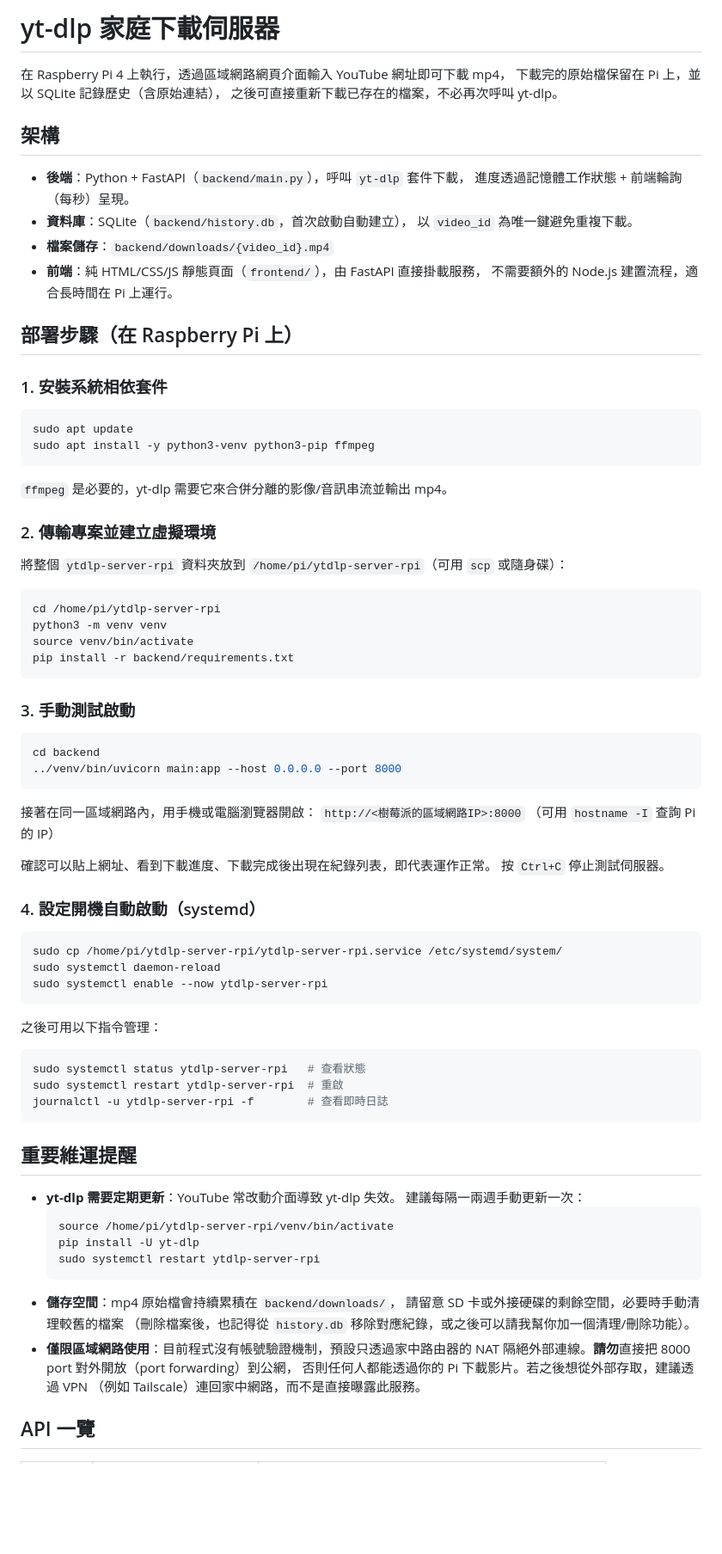
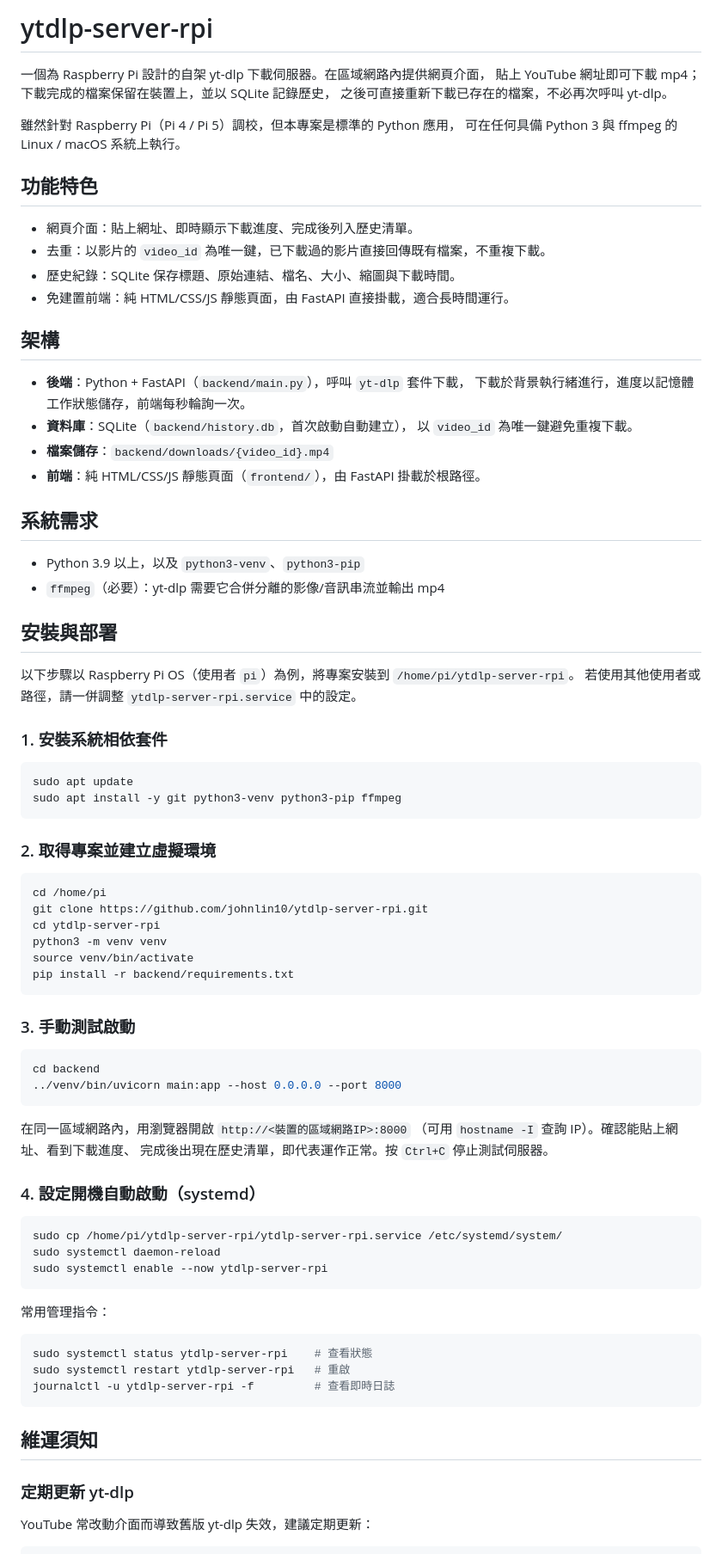
Before and after one commit to johnlin10/ytdlp-server-rpi, a Markdown page: README.md, the part around one of its changes. Shown at 86% size. GitHub-like rendering; blank space fills up the shorter version.

Commit message:
Rewrite README as public-facing documentation

````diff
--- a/README.md
+++ b/README.md
@@ -1,36 +1,51 @@
-# yt-dlp 家庭下載伺服器
+# ytdlp-server-rpi
 
-在 Raspberry Pi 4 上執行，透過區域網路網頁介面輸入 YouTube 網址即可下載 mp4，
-下載完的原始檔保留在 Pi 上，並以 SQLite 記錄歷史（含原始連結），
+一個為 Raspberry Pi 設計的自架 yt-dlp 下載伺服器。在區域網路內提供網頁介面，
+貼上 YouTube 網址即可下載 mp4；下載完成的檔案保留在裝置上，並以 SQLite 記錄歷史，
 之後可直接重新下載已存在的檔案，不必再次呼叫 yt-dlp。
+
+雖然針對 Raspberry Pi（Pi 4 / Pi 5）調校，但本專案是標準的 Python 應用，
+可在任何具備 Python 3 與 ffmpeg 的 Linux / macOS 系統上執行。
+
+## 功能特色
+
+- 網頁介面：貼上網址、即時顯示下載進度、完成後列入歷史清單。
+- 去重：以影片的 `video_id` 為唯一鍵，已下載過的影片直接回傳既有檔案，不重複下載。
+- 歷史紀錄：SQLite 保存標題、原始連結、檔名、大小、縮圖與下載時間。
+- 免建置前端：純 HTML/CSS/JS 靜態頁面，由 FastAPI 直接掛載，適合長時間運行。
 
 ## 架構
 
 - **後端**：Python + FastAPI（`backend/main.py`），呼叫 `yt-dlp` 套件下載，
-  進度透過記憶體工作狀態 + 前端輪詢（每秒）呈現。
+  下載於背景執行緒進行，進度以記憶體工作狀態儲存，前端每秒輪詢一次。
 - **資料庫**：SQLite（`backend/history.db`，首次啟動自動建立），
   以 `video_id` 為唯一鍵避免重複下載。
 - **檔案儲存**：`backend/downloads/{video_id}.mp4`
-- **前端**：純 HTML/CSS/JS 靜態頁面（`frontend/`），由 FastAPI 直接掛載服務，
-  不需要額外的 Node.js 建置流程，適合長時間在 Pi 上運行。
+- **前端**：純 HTML/CSS/JS 靜態頁面（`frontend/`），由 FastAPI 掛載於根路徑。
 
-## 部署步驟（在 Raspberry Pi 上）
+## 系統需求
+
+- Python 3.9 以上，以及 `python3-venv`、`python3-pip`
+- `ffmpeg`（必要）：yt-dlp 需要它合併分離的影像/音訊串流並輸出 mp4
+
+## 安裝與部署
+
+以下步驟以 Raspberry Pi OS（使用者 `pi`）為例，將專案安裝到 `/home/pi/ytdlp-server-rpi`。
+若使用其他使用者或路徑，請一併調整 `ytdlp-server-rpi.service` 中的設定。
 
 ### 1. 安裝系統相依套件
 
 ```bash
 sudo apt update
-sudo apt install -y python3-venv python3-pip ffmpeg
+sudo apt install -y git python3-venv python3-pip ffmpeg
 ```
 
-`ffmpeg` 是必要的，yt-dlp 需要它來合併分離的影像/音訊串流並輸出 mp4。
-
-### 2. 傳輸專案並建立虛擬環境
-
-將整個 `ytdlp-server-rpi` 資料夾放到 `/home/pi/ytdlp-server-rpi`（可用 `scp` 或隨身碟）：
+### 2. 取得專案並建立虛擬環境
 
 ```bash
-cd /home/pi/ytdlp-server-rpi
+cd /home/pi
+git clone https://github.com/johnlin10/ytdlp-server-rpi.git
+cd ytdlp-server-rpi
 python3 -m venv venv
 source venv/bin/activate
 pip install -r backend/requirements.txt
@@ -43,12 +58,9 @@ cd backend
 ../venv/bin/uvicorn main:app --host 0.0.0.0 --port 8000
 ```
 
-接著在同一區域網路內，用手機或電腦瀏覽器開啟：
-`http://<樹莓派的區域網路IP>:8000`
-（可用 `hostname -I` 查詢 Pi 的 IP）
-
-確認可以貼上網址、看到下載進度、下載完成後出現在紀錄列表，即代表運作正常。
-按 `Ctrl+C` 停止測試伺服器。
+在同一區域網路內，用瀏覽器開啟 `http://<裝置的區域網路IP>:8000`
+（可用 `hostname -I` 查詢 IP）。確認能貼上網址、看到下載進度、
+完成後出現在歷史清單，即代表運作正常。按 `Ctrl+C` 停止測試伺服器。
 
 ### 4. 設定開機自動啟動（systemd）
 
@@ -58,30 +70,17 @@ sudo systemctl daemon-reload
 sudo systemctl enable --now ytdlp-server-rpi
 ```
 
-之後可用以下指令管理：
+常用管理指令：
 
 ```bash
-sudo systemctl status ytdlp-server-rpi   # 查看狀態
-sudo systemctl restart ytdlp-server-rpi  # 重啟
-journalctl -u ytdlp-server-rpi -f        # 查看即時日誌
+sudo systemctl status ytdlp-server-rpi    # 查看狀態
+sudo systemctl restart ytdlp-server-rpi   # 重啟
+journalctl -u ytdlp-server-rpi -f         # 查看即時日誌
 ```
 
-## 重要維運提醒
+## 維運須知
 
-- **yt-dlp 需要定期更新**：YouTube 常改動介面導致 yt-dlp 失效。
-  建議每隔一兩週手動更新一次：
-  ```bash
-  source /home/pi/ytdlp-server-rpi/venv/bin/activate
-  pip install -U yt-dlp
-  sudo systemctl restart ytdlp-server-rpi
-  ```
-- **儲存空間**：mp4 原始檔會持續累積在 `backend/downloads/`，
-  請留意 SD 卡或外接硬碟的剩餘空間，必要時手動清理較舊的檔案
-  （刪除檔案後，也記得從 `history.db` 移除對應紀錄，或之後可以請我幫你加一個清理/刪除功能）。
-- **僅限區域網路使用**：目前程式沒有帳號驗證機制，預設只透過家中路由器的 NAT
-  隔絕外部連線。**請勿**直接把 8000 port 對外開放（port forwarding）到公網，
-  否則任何人都能透過你的 Pi 下載影片。若之後想從外部存取，建議透過 VPN
-  （例如 Tailscale）連回家中網路，而不是直接曝露此服務。
+### 定期更新 yt-dlp
 
-## API 一覽
+YouTube 常改動介面而導致舊版 yt-dlp 失效，建議定期更新：
 
````
Also changed, not shown: other parts of README.md (+30 -6 lines).
